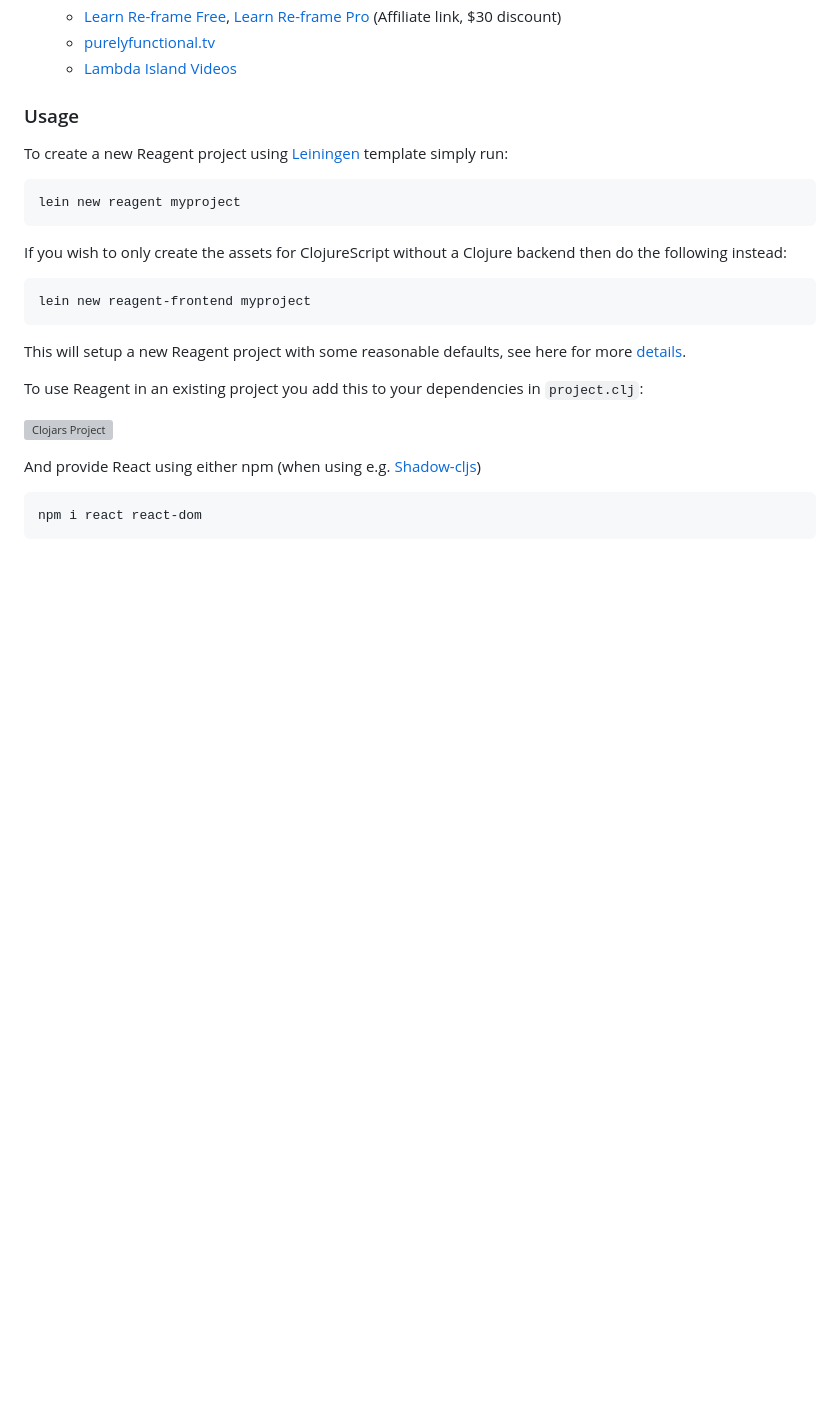
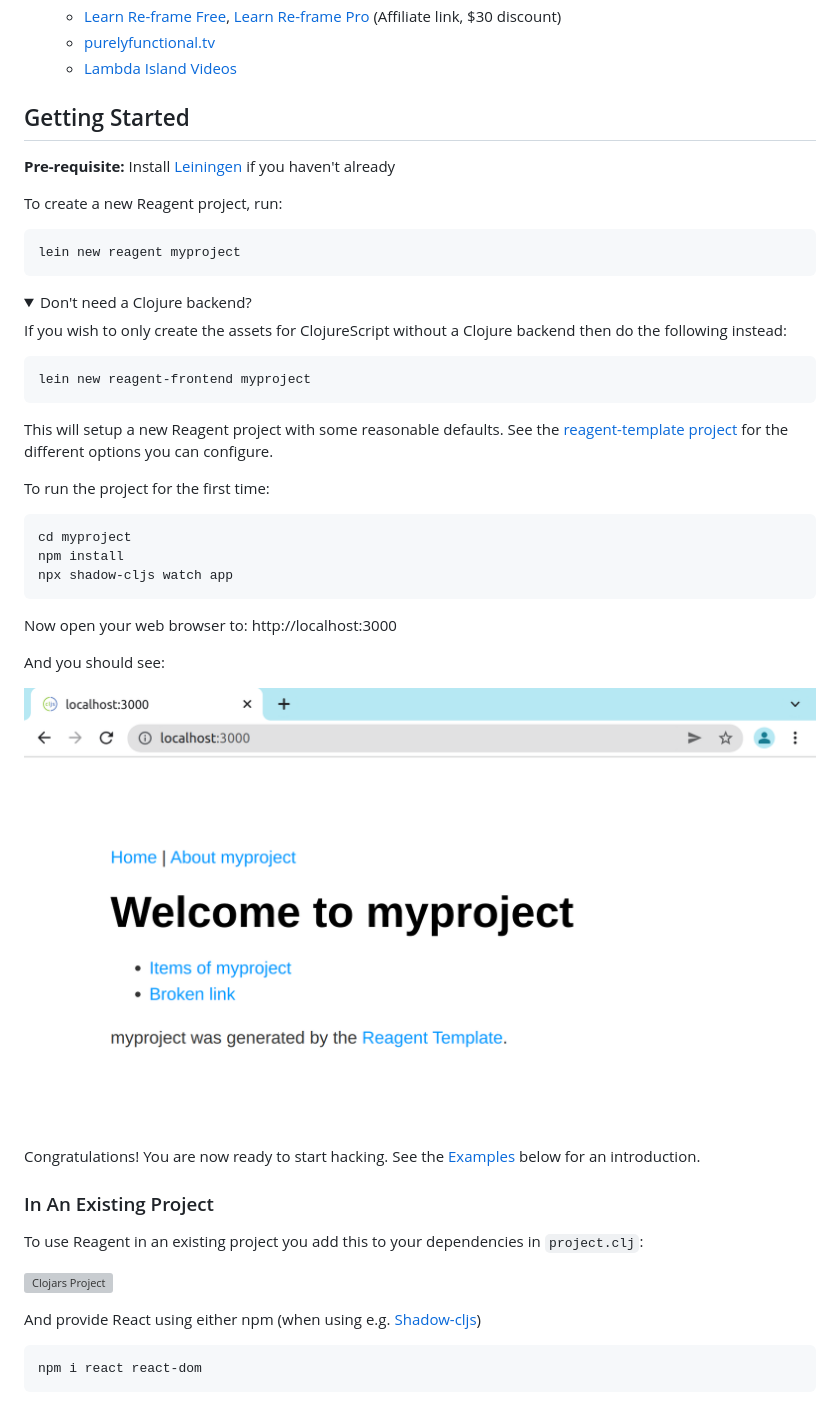
Before and after one commit to reagent-project/reagent, a Markdown page: README.md, the part around the change. GitHub-like rendering; pictures changed too: doc/reagent-screenshot.png (added); folded sections open; blank space fills up the shorter version; grey boxes are pictures that could not be loaded.

Commit message:
Fill out a Getting Started section

````diff
--- a/README.md
+++ b/README.md
@@ -23,17 +23,42 @@ Reagent provides a way to write efficient React components using (almost) nothin
     * [purelyfunctional.tv ](https://purelyfunctional.tv/guide/reagent/)
     * [Lambda Island Videos](https://lambdaisland.com/collections/react-reagent-re-frame)
 
-### Usage
+## Getting Started
 
-To create a new Reagent project using [Leiningen](http://leiningen.org/) template simply run:
+__Pre-requisite:__ Install [Leiningen](http://leiningen.org/) if you haven't already
+
+To create a new Reagent project, run:
 
     lein new reagent myproject
+
+<details>
+<summary>Don't need a Clojure backend?</summary>
 
 If you wish to only create the assets for ClojureScript without a Clojure backend then do the following instead:
 
     lein new reagent-frontend myproject
 
-This will setup a new Reagent project with some reasonable defaults, see here for more [details](https://github.com/reagent-project/reagent-template).
+</details>
+
+This will setup a new Reagent project with some reasonable defaults. See the [reagent-template project](https://github.com/reagent-project/reagent-template) for the different options you can configure.
+
+To run the project for the first time:
+
+```
+cd myproject
+npm install
+npx shadow-cljs watch app
+```
+
+Now open your web browser to: http://localhost:3000
+
+And you should see:
+
+![screenshot](doc/reagent-screenshot.png)
+
+Congratulations! You are now ready to start hacking. See the [Examples](#examples) below for an introduction.
+
+### In An Existing Project
 
 To use Reagent in an existing project you add this to your dependencies in `project.clj`:
 
````
